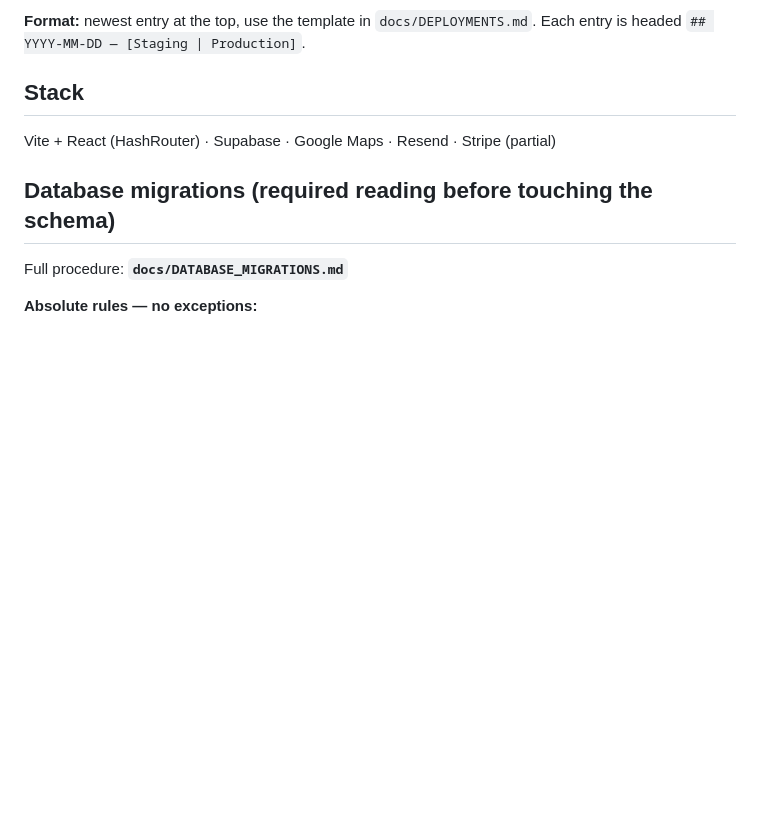
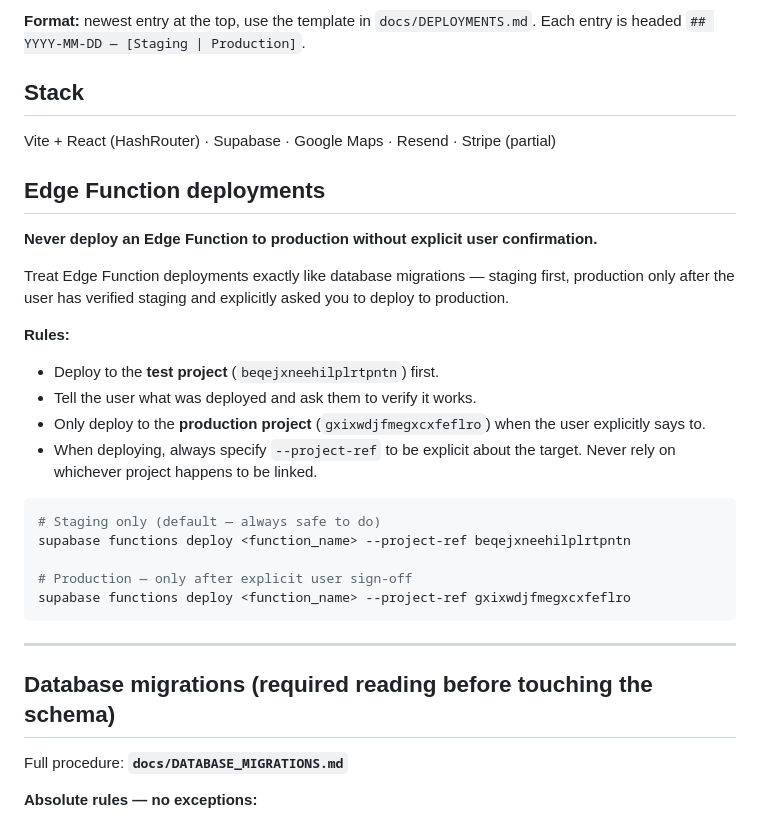
Before and after one commit to layercake-cx/directory-maps, a Markdown page: AGENTS.md, the part around the change. Drawn GitHub-style; blank space fills up the shorter version.

Commit message:
docs(agents): add edge function deployment guardrail
Never deploy to production without explicit user sign-off.
Stage first, confirm, then prod — same discipline as DB migrations.

Co-Authored-By: Claude Sonnet 4.6 <noreply@anthropic.com>

````diff
--- a/AGENTS.md
+++ b/AGENTS.md
@@ -116,6 +116,28 @@ Every time you implement a meaningful change — feature, fix, migration, config
 ## Stack
 
 Vite + React (HashRouter) · Supabase · Google Maps · Resend · Stripe (partial)
+
+## Edge Function deployments
+
+**Never deploy an Edge Function to production without explicit user confirmation.**
+
+Treat Edge Function deployments exactly like database migrations — staging first, production only after the user has verified staging and explicitly asked you to deploy to production.
+
+**Rules:**
+- Deploy to the **test project** (`beqejxneehilplrtpntn`) first.
+- Tell the user what was deployed and ask them to verify it works.
+- Only deploy to the **production project** (`gxixwdjfmegxcxfeflro`) when the user explicitly says to.
+- When deploying, always specify `--project-ref` to be explicit about the target. Never rely on whichever project happens to be linked.
+
+```bash
+# Staging only (default — always safe to do)
+supabase functions deploy <function_name> --project-ref beqejxneehilplrtpntn
+
+# Production — only after explicit user sign-off
+supabase functions deploy <function_name> --project-ref gxixwdjfmegxcxfeflro
+```
+
+---
 
 ## Database migrations (required reading before touching the schema)
 
````
